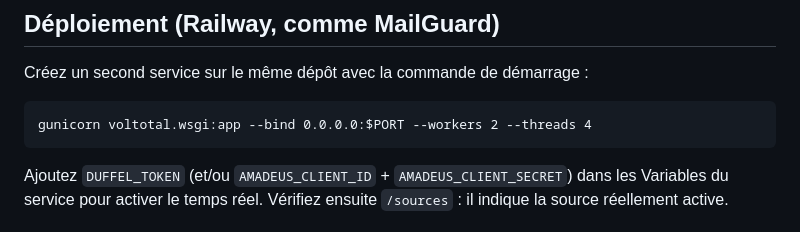
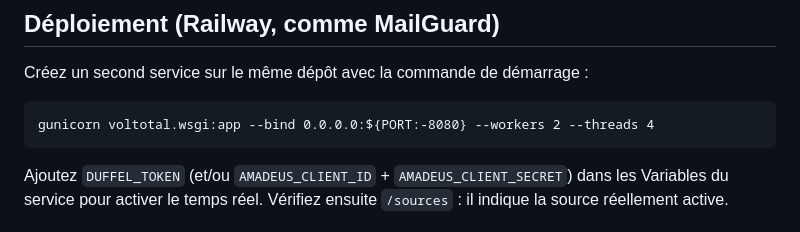
Before and after one commit to trulyradiant/voltotal, a Markdown page: voltotal/README.md, the part around the change. Drawn GitHub-style.

Commit message:
Deploiement : port de repli 8080 si Railway ne fournit pas PORT
Railway demande le port cible au moment de generer le domaine. Si la
variable PORT n est pas injectee, la commande --bind 0.0.0.0:$PORT
echoue au demarrage avec "'' is not a valid port number", ce qui se
traduit par un Application failed to respond difficile a diagnostiquer.

${PORT:-8080} rend la commande insensible a ce reglage : PORT est
utilise quand il existe, sinon 8080, le port propose par defaut par
Railway. Comportement inchange quand PORT est fourni.

Verifie dans les trois cas : PORT fourni (ecoute sur PORT), PORT absent
avec repli (ecoute sur 8080), PORT absent sans repli (echec reproduit).

Co-Authored-By: Claude Opus 5 <noreply@anthropic.com>
Claude-Session: https://claude.ai/code/session_01AtTku62f9hHPk3ak2eTFVx

````diff
--- a/voltotal/README.md
+++ b/voltotal/README.md
@@ -103,7 +103,7 @@ grille interne, et l'affichage le signale.
 Créez un second service sur le même dépôt avec la commande de démarrage :
 
 ```
-gunicorn voltotal.wsgi:app --bind 0.0.0.0:$PORT --workers 2 --threads 4
+gunicorn voltotal.wsgi:app --bind 0.0.0.0:${PORT:-8080} --workers 2 --threads 4
 ```
 
 Ajoutez `DUFFEL_TOKEN` (et/ou `AMADEUS_CLIENT_ID` + `AMADEUS_CLIENT_SECRET`)
````
